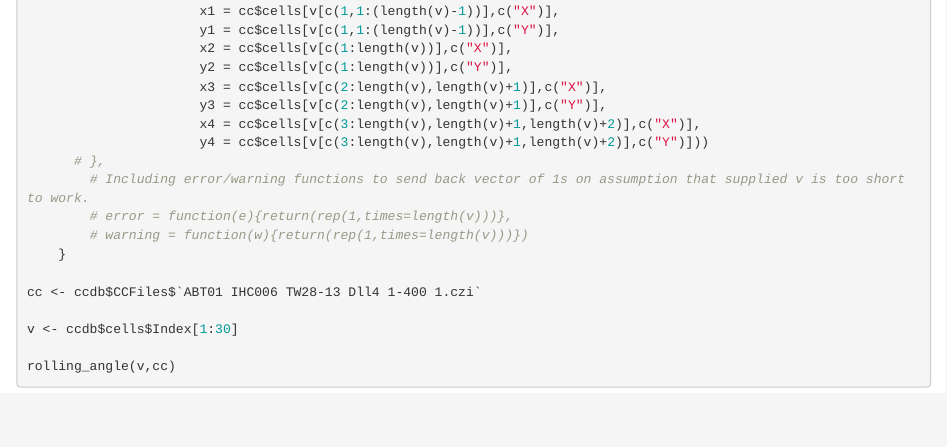
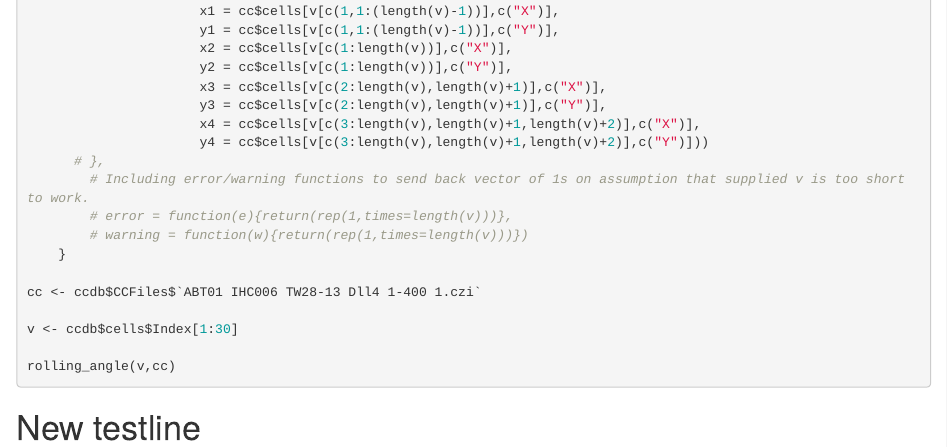
Before and after one commit to twheele3/ccproc, an R Markdown document (ccproc Intro Notebook.Rmd): the page in a window 1100 px wide, from 1520 px down. Rendered offline with R 4.5, knitr and Pandoc, with nearby package versions; the code chunks are not run, so their results and figures are left out.

Commit message:
test commit

````diff
--- a/ccproc Intro Notebook.Rmd
+++ b/ccproc Intro Notebook.Rmd
@@ -121,4 +121,7 @@ v <- ccdb$cells$Index[1:30]
 
 rolling_angle(v,cc)
 
+
 ```
+
+# New testline
````
Also changed, not shown: ccproc Intro Notebook.nb.html.
